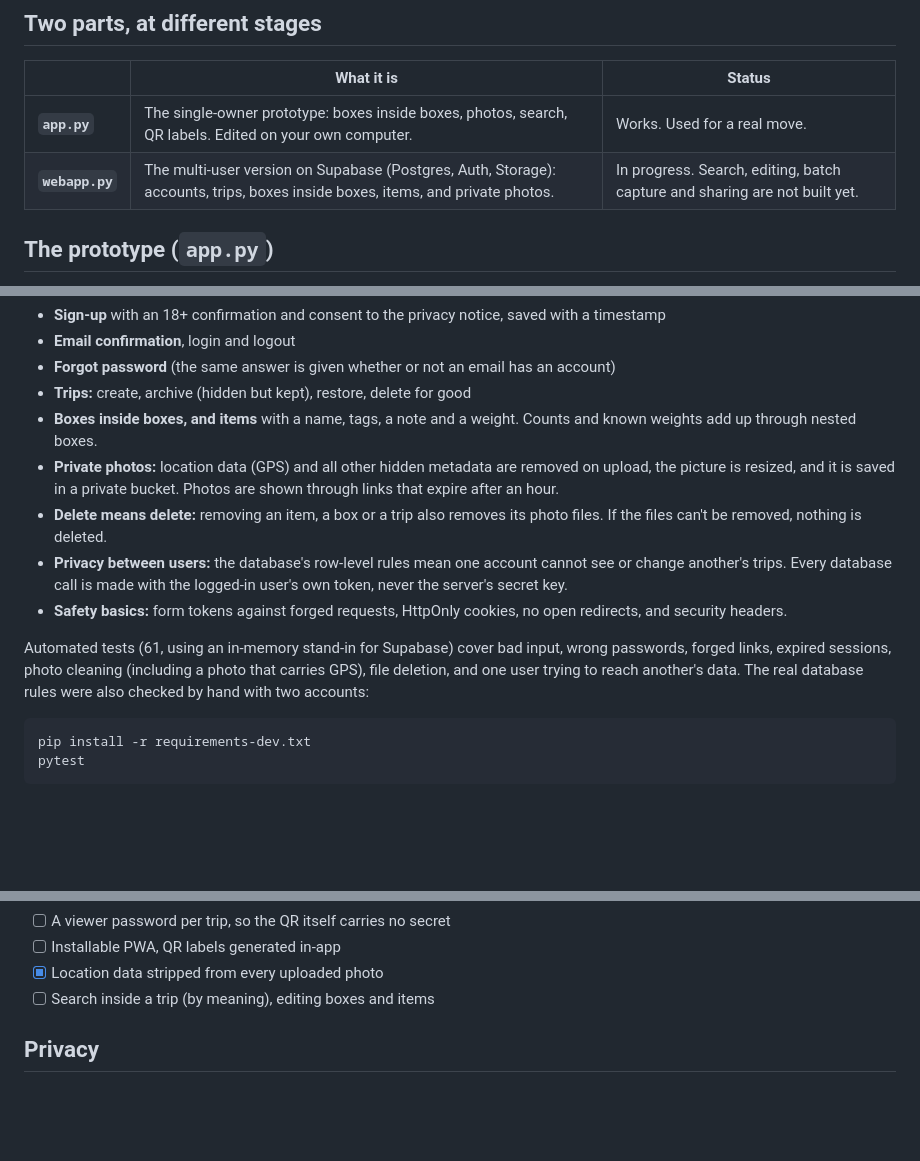
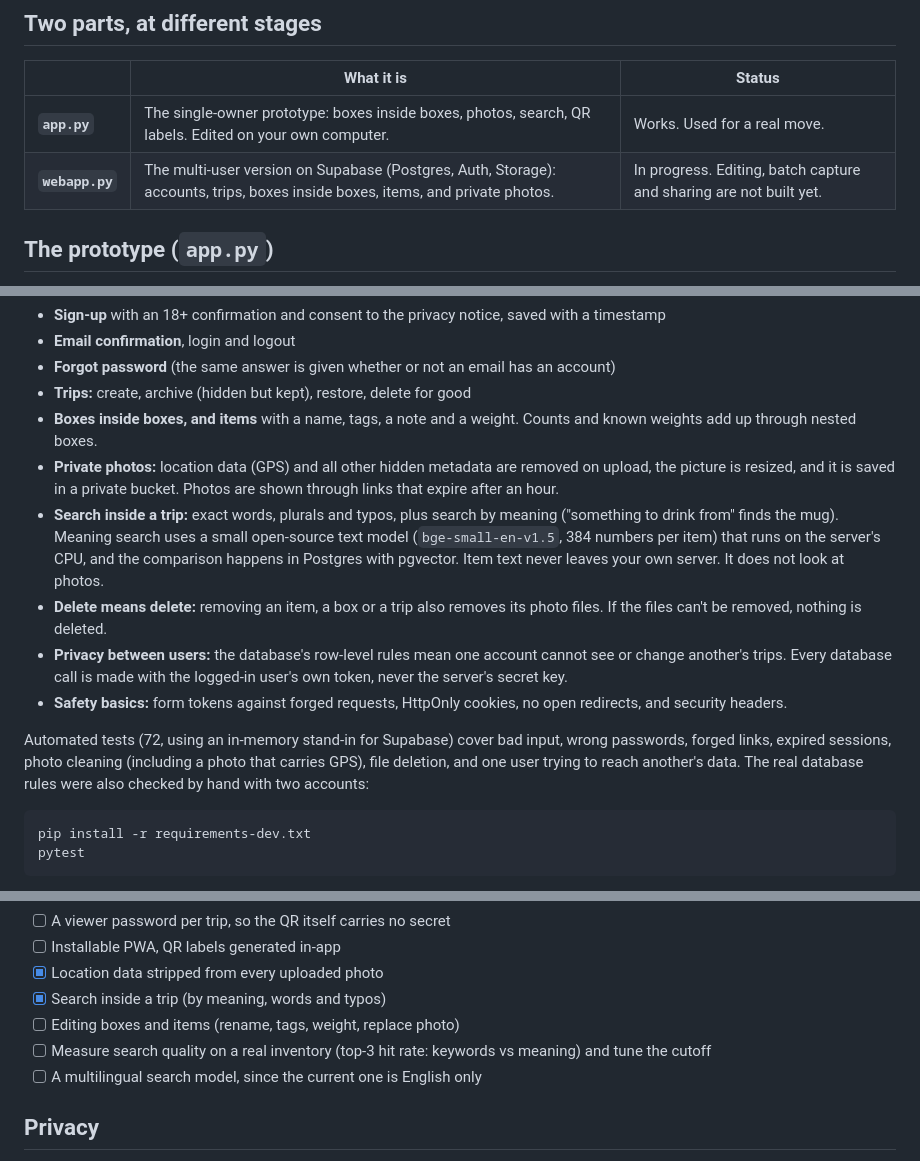
Before and after one commit to mitaalisingh/unbox, a Markdown page: README.md, 3 parts joined by grey strips. Rendered like a GitHub page; blank space fills up the shorter version.

Commit message:
Document search inside a trip and its known limits

````diff
--- a/README.md
+++ b/README.md
@@ -13,7 +13,7 @@ Unbox is a small web app for people who move house, hostel or city. Photograph t
 | | What it is | Status |
 |---|---|---|
 | **`app.py`** | The single-owner prototype: boxes inside boxes, photos, search, QR labels. Edited on your own computer. | Works. Used for a real move. |
-| **`webapp.py`** | The multi-user version on Supabase (Postgres, Auth, Storage): accounts, trips, boxes inside boxes, items, and private photos. | In progress. Search, editing, batch capture and sharing are not built yet. |
+| **`webapp.py`** | The multi-user version on Supabase (Postgres, Auth, Storage): accounts, trips, boxes inside boxes, items, and private photos. | In progress. Editing, batch capture and sharing are not built yet. |
 
 ## The prototype (`app.py`)
 
@@ -45,11 +45,12 @@ What exists and has been tested against a real Supabase project:
 - **Trips:** create, archive (hidden but kept), restore, delete for good
 - **Boxes inside boxes, and items** with a name, tags, a note and a weight. Counts and known weights add up through nested boxes.
 - **Private photos:** location data (GPS) and all other hidden metadata are removed on upload, the picture is resized, and it is saved in a private bucket. Photos are shown through links that expire after an hour.
+- **Search inside a trip:** exact words, plurals and typos, plus search by meaning ("something to drink from" finds the mug). Meaning search uses a small open-source text model (`bge-small-en-v1.5`, 384 numbers per item) that runs on the server's CPU, and the comparison happens in Postgres with pgvector. Item text never leaves your own server. It does not look at photos.
 - **Delete means delete:** removing an item, a box or a trip also removes its photo files. If the files can't be removed, nothing is deleted.
 - **Privacy between users:** the database's row-level rules mean one account cannot see or change another's trips. Every database call is made with the logged-in user's own token, never the server's secret key.
 - **Safety basics:** form tokens against forged requests, HttpOnly cookies, no open redirects, and security headers.
 
-Automated tests (61, using an in-memory stand-in for Supabase) cover bad input, wrong passwords, forged links, expired sessions, photo cleaning (including a photo that carries GPS), file deletion, and one user trying to reach another's data. The real database rules were also checked by hand with two accounts:
+Automated tests (72, using an in-memory stand-in for Supabase) cover bad input, wrong passwords, forged links, expired sessions, photo cleaning (including a photo that carries GPS), file deletion, and one user trying to reach another's data. The real database rules were also checked by hand with two accounts:
 
 ```bash
 pip install -r requirements-dev.txt
@@ -78,7 +79,10 @@ The plan and the reasons behind each choice are in [DESIGN.md](DESIGN.md).
 - [ ] A viewer password per trip, so the QR itself carries no secret
 - [ ] Installable PWA, QR labels generated in-app
 - [x] Location data stripped from every uploaded photo
-- [ ] Search inside a trip (by meaning), editing boxes and items
+- [x] Search inside a trip (by meaning, words and typos)
+- [ ] Editing boxes and items (rename, tags, weight, replace photo)
+- [ ] Measure search quality on a real inventory (top-3 hit rate: keywords vs meaning) and tune the cutoff
+- [ ] A multilingual search model, since the current one is English only
 
 ## Privacy
 
````
Also changed, not shown: DESIGN.md (+3 -1 lines).
